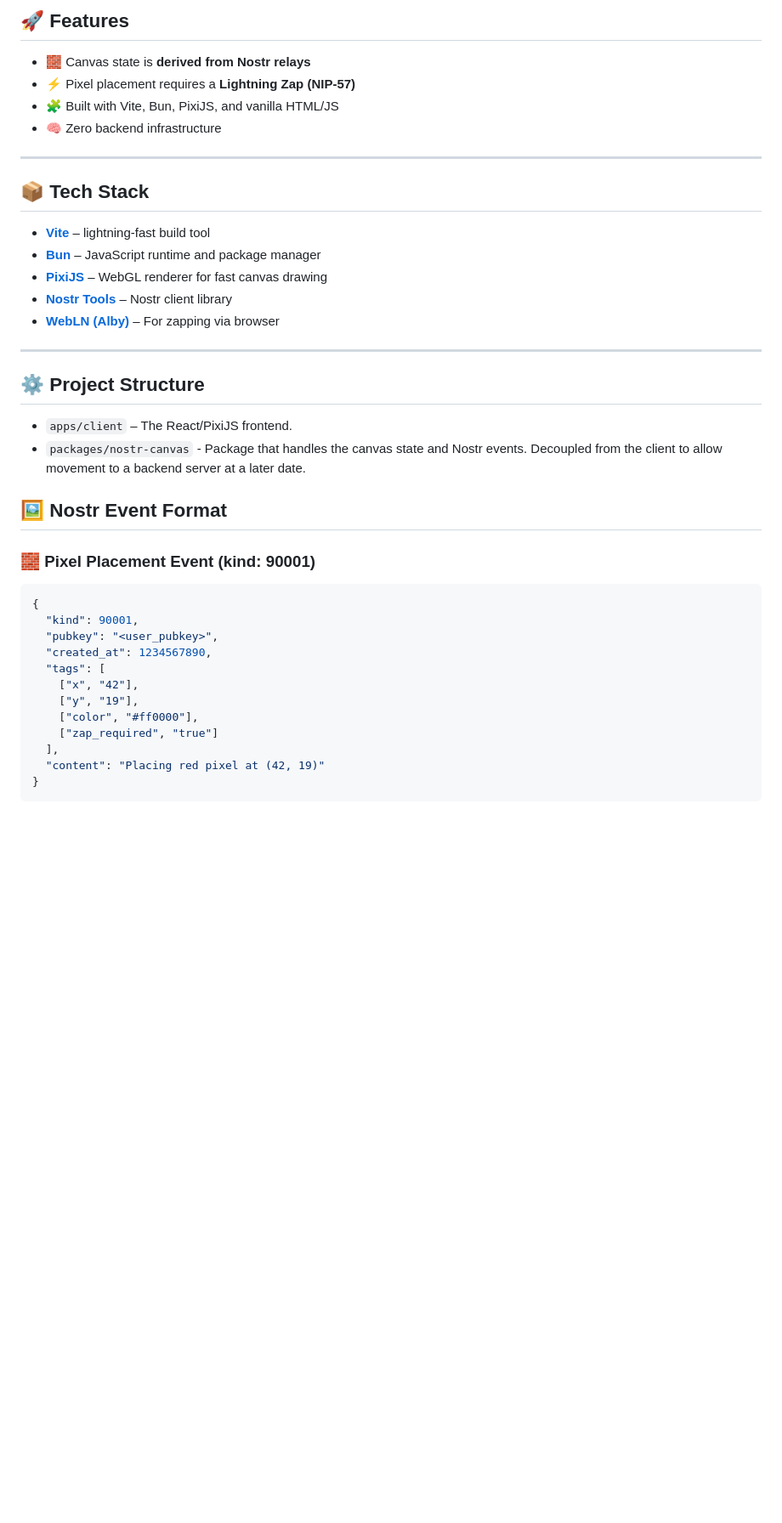
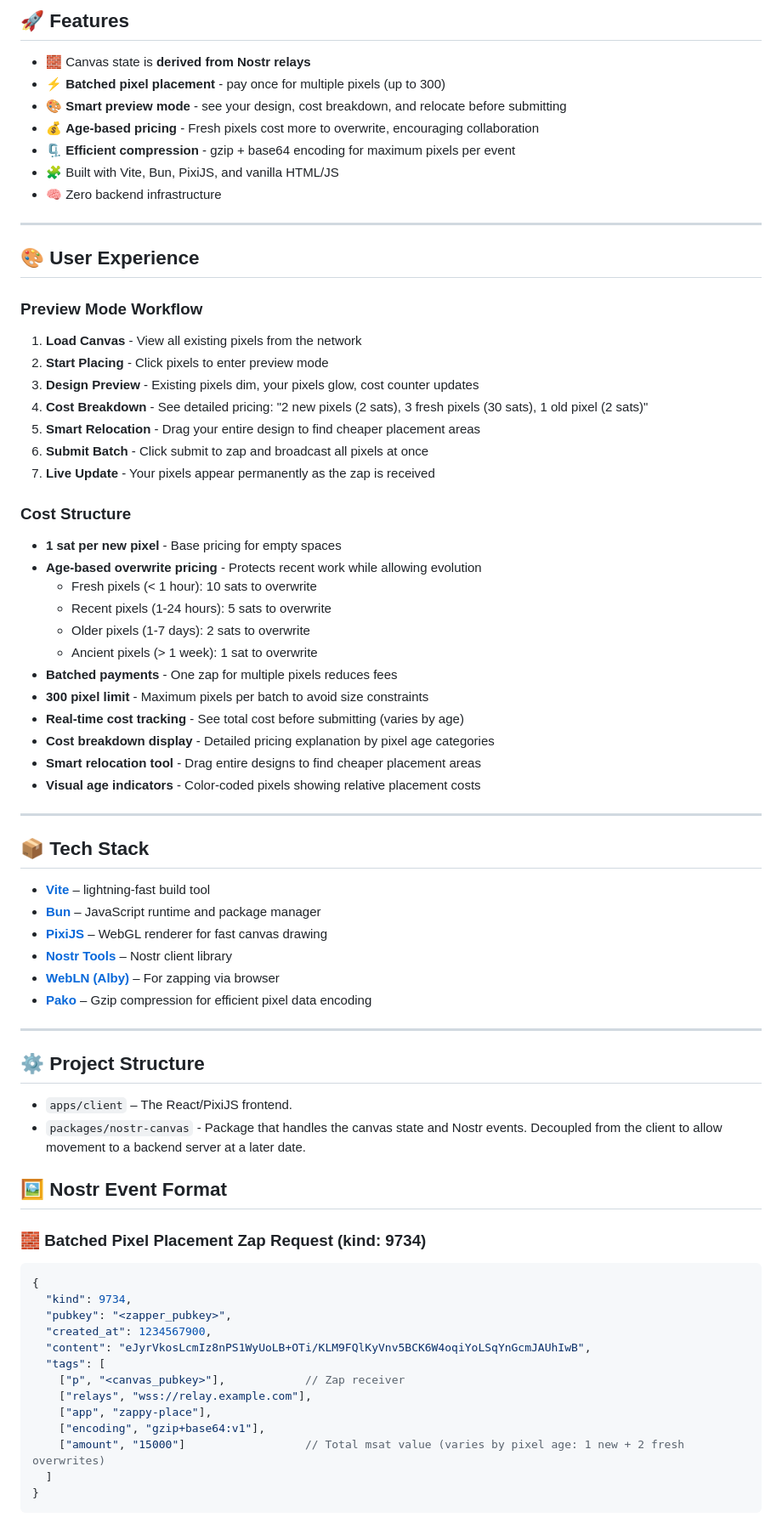
Before and after one commit to andrewmunro/nostr-place, a Markdown page: README.md, the part around one of its changes. Shown at 85% size. Drawn GitHub-style; blank space fills up the shorter version.

````diff
--- a/README.md
+++ b/README.md
@@ -11,9 +11,39 @@ A fully decentralized, censorship-resistant pixel canvas inspired by Reddit Plac
 ## 🚀 Features
 
 - 🧱 Canvas state is **derived from Nostr relays**
-- ⚡ Pixel placement requires a **Lightning Zap (NIP-57)**
+- ⚡ **Batched pixel placement** - pay once for multiple pixels (up to 300)
+- 🎨 **Smart preview mode** - see your design, cost breakdown, and relocate before submitting
+- 💰 **Age-based pricing** - Fresh pixels cost more to overwrite, encouraging collaboration
+- 🗜️ **Efficient compression** - gzip + base64 encoding for maximum pixels per event
 - 🧩 Built with Vite, Bun, PixiJS, and vanilla HTML/JS
 - 🧠 Zero backend infrastructure
+
+---
+
+## 🎨 User Experience
+
+### Preview Mode Workflow
+1. **Load Canvas** - View all existing pixels from the network
+2. **Start Placing** - Click pixels to enter preview mode
+3. **Design Preview** - Existing pixels dim, your pixels glow, cost counter updates
+4. **Cost Breakdown** - See detailed pricing: "2 new pixels (2 sats), 3 fresh pixels (30 sats), 1 old pixel (2 sats)"
+5. **Smart Relocation** - Drag your entire design to find cheaper placement areas
+6. **Submit Batch** - Click submit to zap and broadcast all pixels at once
+7. **Live Update** - Your pixels appear permanently as the zap is received
+
+### Cost Structure
+- **1 sat per new pixel** - Base pricing for empty spaces
+- **Age-based overwrite pricing** - Protects recent work while allowing evolution
+  - Fresh pixels (< 1 hour): 10 sats to overwrite
+  - Recent pixels (1-24 hours): 5 sats to overwrite
+  - Older pixels (1-7 days): 2 sats to overwrite
+  - Ancient pixels (> 1 week): 1 sat to overwrite
+- **Batched payments** - One zap for multiple pixels reduces fees
+- **300 pixel limit** - Maximum pixels per batch to avoid size constraints
+- **Real-time cost tracking** - See total cost before submitting (varies by age)
+- **Cost breakdown display** - Detailed pricing explanation by pixel age categories
+- **Smart relocation tool** - Drag entire designs to find cheaper placement areas
+- **Visual age indicators** - Color-coded pixels showing relative placement costs
 
 ---
 
@@ -24,6 +54,7 @@ A fully decentralized, censorship-resistant pixel canvas inspired by Reddit Plac
 - **[PixiJS](https://pixijs.com/)** – WebGL renderer for fast canvas drawing
 - **[Nostr Tools](https://github.com/nbd-wtf/nostr-tools)** – Nostr client library
 - **[WebLN (Alby)](https://getalby.com/)** – For zapping via browser
+- **[Pako](https://github.com/nodeca/pako)** – Gzip compression for efficient pixel data encoding
 
 ---
 
@@ -35,19 +66,20 @@ A fully decentralized, censorship-resistant pixel canvas inspired by Reddit Plac
 
 ## 🖼️ Nostr Event Format
 
-### 🧱 Pixel Placement Event (kind: 90001)
+### 🧱 Batched Pixel Placement Zap Request (kind: 9734)
 ```json
 {
-  "kind": 90001,
-  "pubkey": "<user_pubkey>",
-  "created_at": 1234567890,
+  "kind": 9734,
+  "pubkey": "<zapper_pubkey>",
+  "created_at": 1234567900,
+  "content": "eJyrVkosLcmIz8nPS1WyUoLB+OTi/KLM9FQlKyVnv5BCK6W4oqiYoLSqYnGcmJAUhIwB",
   "tags": [
-    ["x", "42"],
-    ["y", "19"],
-    ["color", "#ff0000"],
-    ["zap_required", "true"]
-  ],
-  "content": "Placing red pixel at (42, 19)"
+    ["p", "<canvas_pubkey>"],            // Zap receiver
+    ["relays", "wss://relay.example.com"],
+    ["app", "zappy-place"],
+    ["encoding", "gzip+base64:v1"],
+    ["amount", "15000"]                  // Total msat value (varies by pixel age: 1 new + 2 fresh overwrites)
+  ]
 }
 ```
 
````
Also changed, not shown: other parts of README.md (+139 -39 lines).
